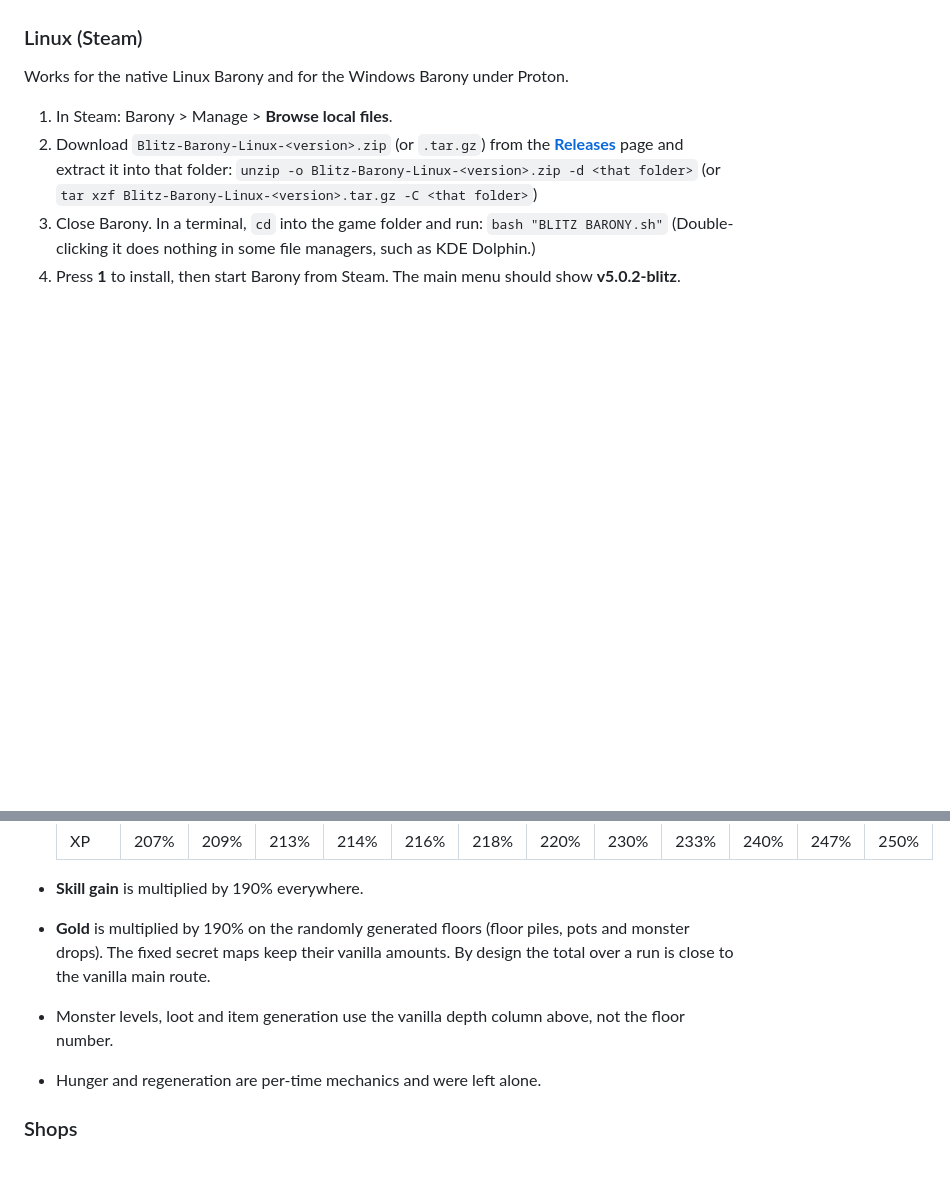
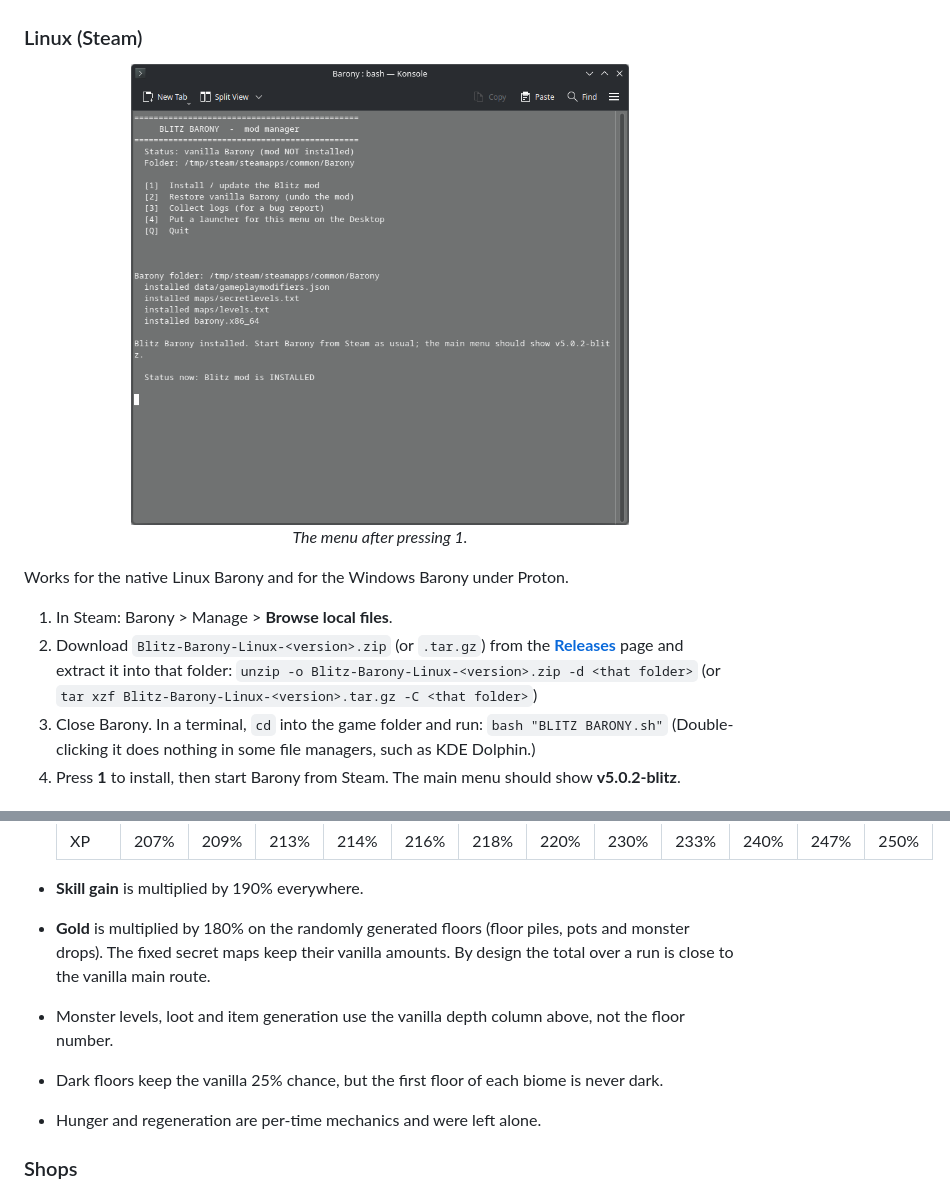
Before and after one commit to malnon-labs/blitz-barony, a Markdown page: README.md, 2 parts joined by grey strips. GitHub-like rendering; blank space fills up the shorter version.

Commit message:
README: Windows screenshot, gold 180%, dark floors

```diff
--- a/README.md
+++ b/README.md
@@ -38,4 +39,9 @@ The menu also has **2** (restore vanilla), **3** (collect logs for a bug report)
 ### Linux (Steam)
+
+<p align="center">
+  <img src="docs/linux-install.png" alt="Blitz Barony menu in a Linux terminal after pressing 1 to install" width="70%"><br>
+  <em>The menu after pressing 1.</em>
+</p>
 
 Works for the native Linux Barony and for the Windows Barony under Proton.
 
@@ -140,8 +146,9 @@ Floors 1, 5, 19 and 22 (the first floor of the Mines, Swamp, Caves and Citadel)
   | XP | 207% | 209% | 213% | 214% | 216% | 218% | 220% | 230% | 233% | 240% | 247% | 250% |
 
 - **Skill gain** is multiplied by 190% everywhere.
-- **Gold** is multiplied by 190% on the randomly generated floors (floor piles, pots and monster drops). The fixed secret maps keep their vanilla amounts. By design the total over a run is close to the vanilla main route.
+- **Gold** is multiplied by 180% on the randomly generated floors (floor piles, pots and monster drops). The fixed secret maps keep their vanilla amounts. By design the total over a run is close to the vanilla main route.
 - Monster levels, loot and item generation use the vanilla depth column above, not the floor number.
+- Dark floors keep the vanilla 25% chance, but the first floor of each biome is never dark.
 - Hunger and regeneration are per-time mechanics and were left alone.
 
 ### Shops
```
Also changed, not shown: other parts of README.md (+6 -5 lines), docs/windows-install.png (added).
